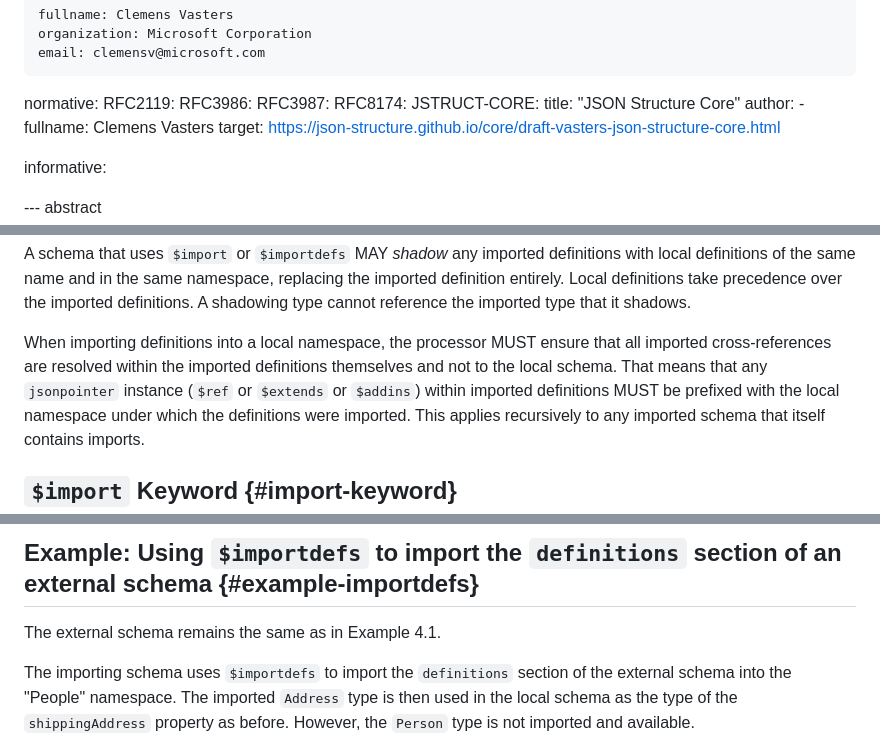
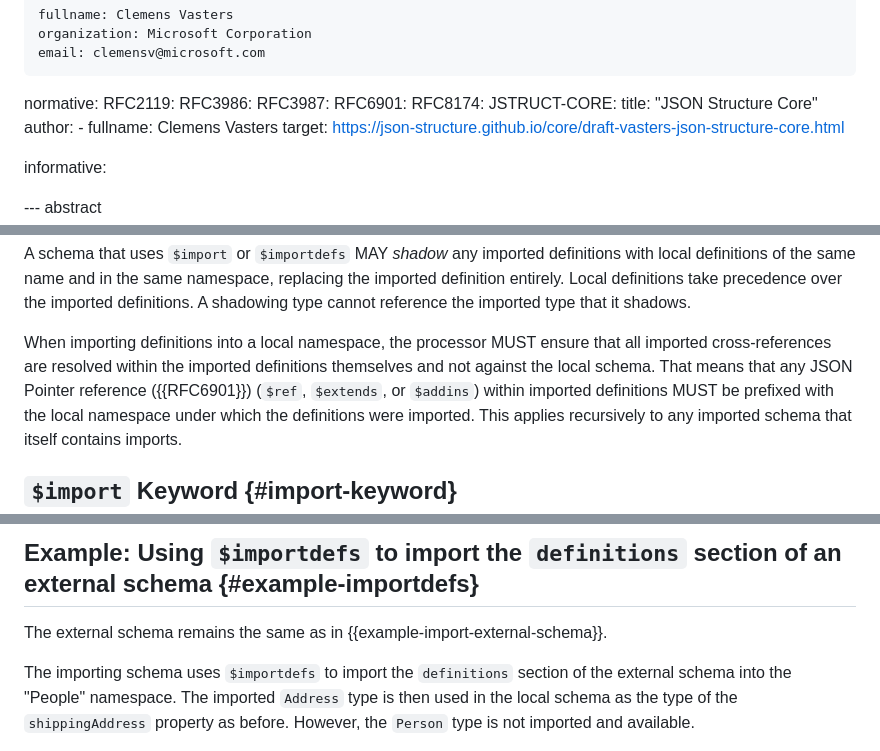
Before and after one commit to json-structure/import, a Markdown page: draft-vasters-json-structure-import.md, 3 parts joined by grey strips. GitHub-like rendering.

Commit message:
Editorial: fix references and terminology
- Add RFC6901 to normative references
- Replace nonstandard 'jsonpointer instance' with 'JSON Pointer reference'
- Replace hard-coded 'Example 4.1' with cross-reference anchor

Fixes #1

Co-authored-by: Copilot <223556219+Copilot@users.noreply.github.com>

```diff
--- a/draft-vasters-json-structure-import.md
+++ b/draft-vasters-json-structure-import.md
@@ -30,6 +30,7 @@ normative:
   RFC2119:
   RFC3986:
   RFC3987:
+  RFC6901:
   RFC8174:
   JSTRUCT-CORE:
     title: "JSON Structure Core"
@@ -91,8 +92,8 @@ type that it shadows.
 
 When importing definitions into a local namespace, the processor MUST ensure
 that all imported cross-references are resolved within the imported definitions
-themselves and not to the local schema. That means that any `jsonpointer`
-instance (`$ref` or `$extends` or `$addins`) within imported definitions MUST be
+themselves and not against the local schema. That means that any JSON Pointer
+reference ({{RFC6901}}) (`$ref`, `$extends`, or `$addins`) within imported definitions MUST be
 prefixed with the local namespace under which the definitions were imported.
 This applies recursively to any imported schema that itself contains imports.
 
@@ -301,7 +302,7 @@ namespace:
 
 ## Example: Using `$importdefs` to import the `definitions` section of an external schema {#example-importdefs}
 
-The external schema remains the same as in Example 4.1.
+The external schema remains the same as in {{example-import-external-schema}}.
 
 The importing schema uses `$importdefs` to import the `definitions` section of the
 external schema into the "People" namespace. The imported `Address` type is then
```
